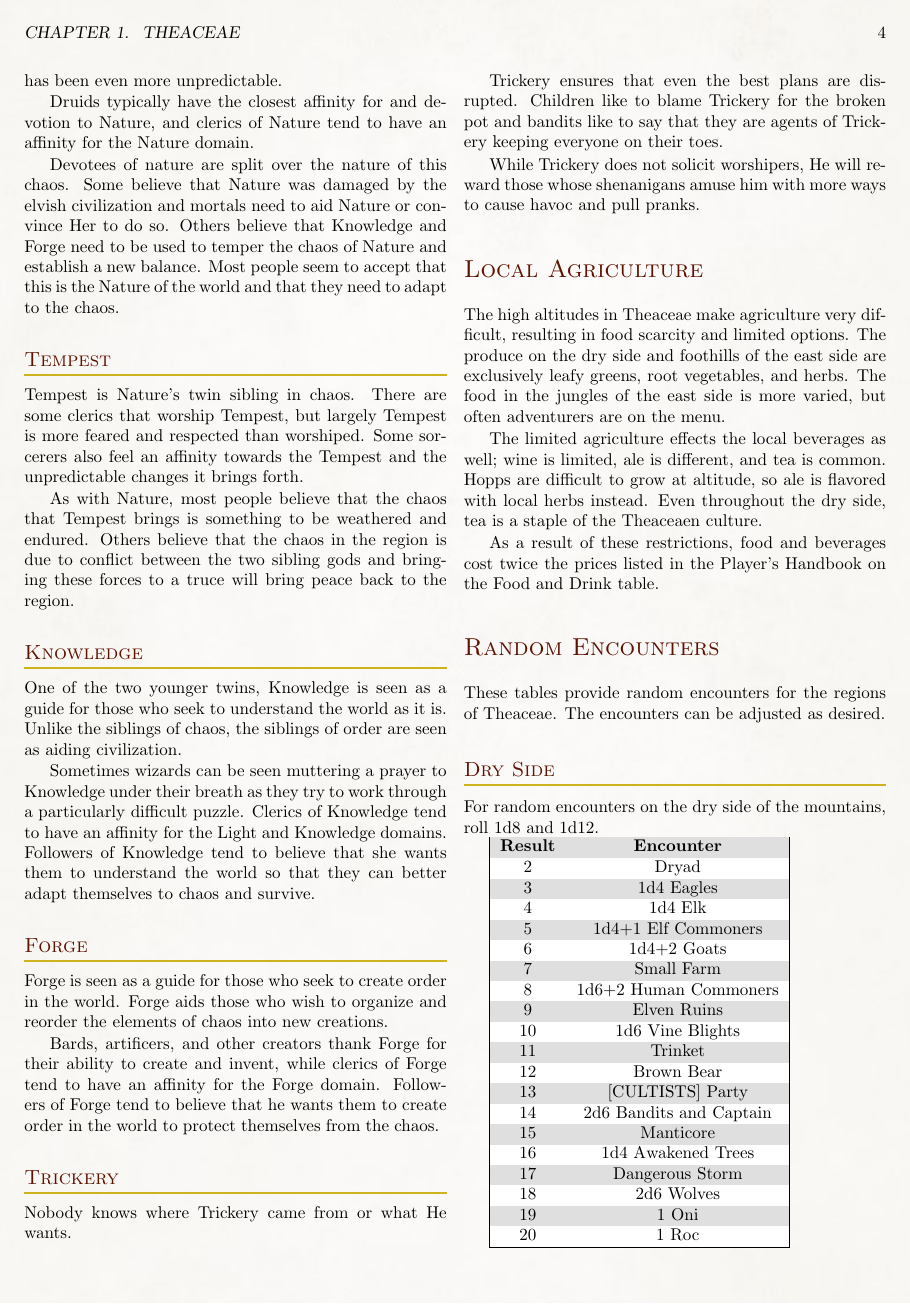
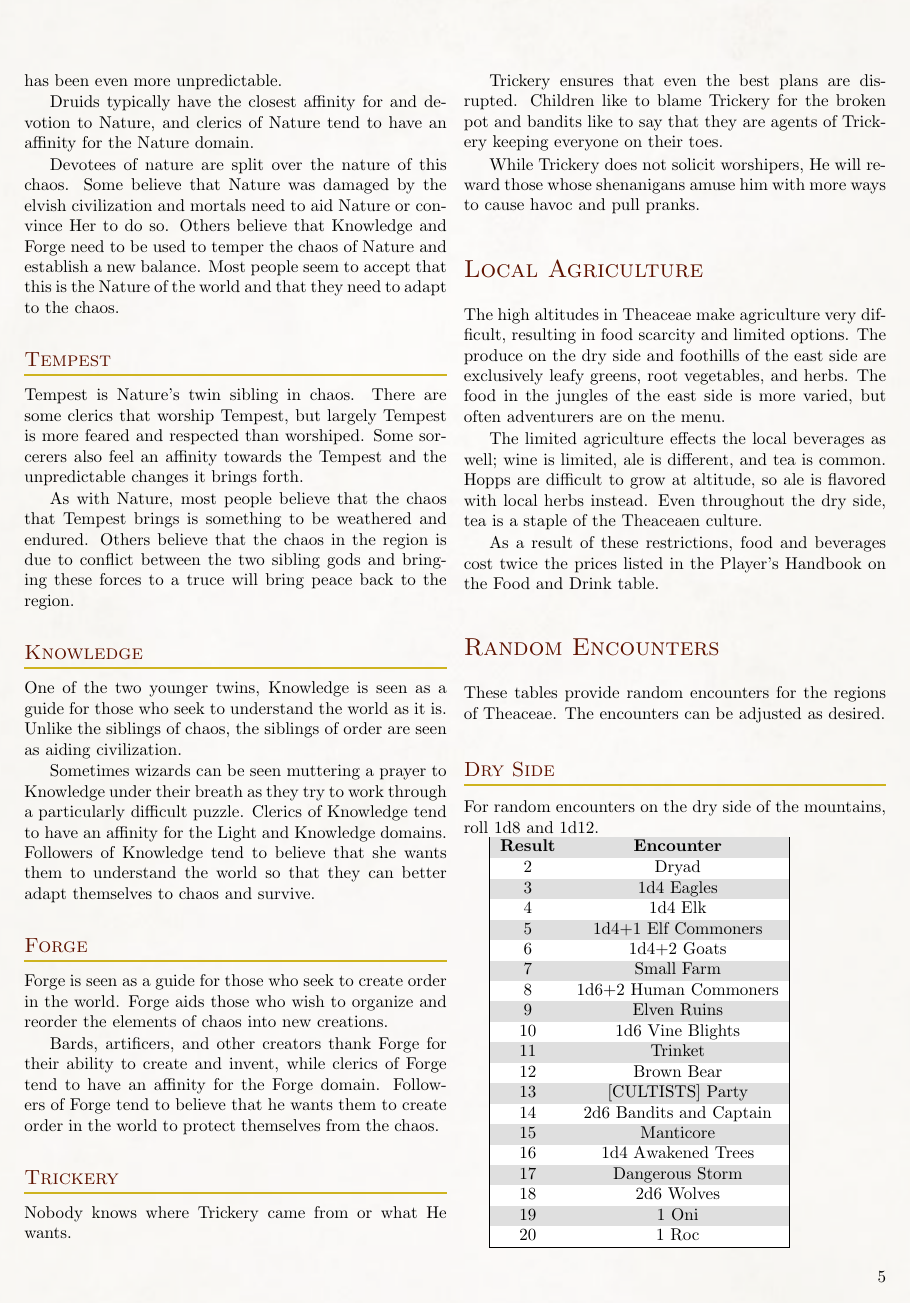
Before and after one commit to Eudicods/Theaceae, a LaTeX book (source/Module.tex): page 5 of 12. Compiled offline with pdfLaTeX.

Commit message:
even-odd page numbering

```diff
--- a/source/Module.tex
+++ b/source/Module.tex
@@ -1,4 +1,4 @@
-\documentclass[oneside]{book}
+\documentclass[twoside, openany]{book}
 
 % Packages
 \usepackage[margin=0.75in]{geometry}
@@ -13,6 +13,7 @@
 \usepackage{array}
 \usepackage[table]{xcolor}
 \usepackage{titlesec}
+\usepackage{fancyhdr}
 \usepackage[pages=all]{background}
 
 % Colors
@@ -28,6 +29,17 @@
   contents={%
     \includegraphics[width=\paperwidth,height=\paperheight]{img/background.jpg}
   }%
+}
+
+% Page numbers
+\fancyhf{} % clear all header and footers
+\renewcommand{\headrulewidth}{0pt} % remove the header rule
+\fancyfoot[LE,RO]{\thepage} % Left side on Even pages; Right side on Odd pages
+\pagestyle{fancy}
+\fancypagestyle{plain}{%
+  \fancyhf{}%
+  \renewcommand{\headrulewidth}{0pt}%
+  \fancyhf[lef,rof]{\thepage}%
 }
 
 % Chapter and section titles
```
Also changed, not shown: source/Module.pdf, source/Module.tex (1 more changed lines).
